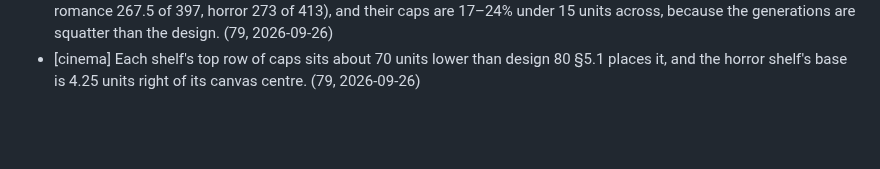
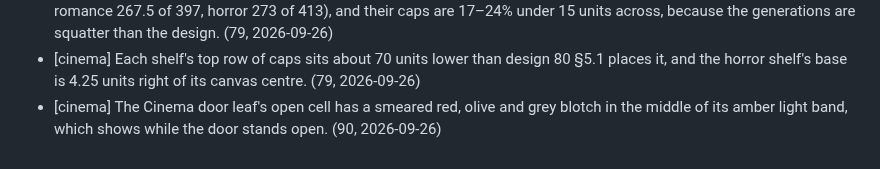
Before and after one commit to CMinusBool/adas-choice, a Markdown page: docs/known_issues.md, the part around the change. GitHub-like rendering; blank space fills up the shorter version.

Commit message:
known_issues: the Cinema door leaf's blotch in its open cell
Co-Authored-By: Claude Opus 5.5 <noreply@anthropic.com>

```diff
--- a/docs/known_issues.md
+++ b/docs/known_issues.md
@@ -57,3 +57,4 @@ Small errors the apartment ships with. One line each: where, what, how it shows.
 - [cinema] Each removed cap on the three caps-gone shelves leaves a dark hole with a faint tube-wall ring, and on the romance shelf the holes trim a sliver off the row-4 caps below. (77, 2026-09-26)
 - [cinema] The three Cinema shelves stand about a third shorter than design 80 draws them (comedy 249.5 of 380 units, romance 267.5 of 397, horror 273 of 413), and their caps are 17–24% under 15 units across, because the generations are squatter than the design. (79, 2026-09-26)
 - [cinema] Each shelf's top row of caps sits about 70 units lower than design 80 §5.1 places it, and the horror shelf's base is 4.25 units right of its canvas centre. (79, 2026-09-26)
+- [cinema] The Cinema door leaf's open cell has a smeared red, olive and grey blotch in the middle of its amber light band, which shows while the door stands open. (90, 2026-09-26)
```
